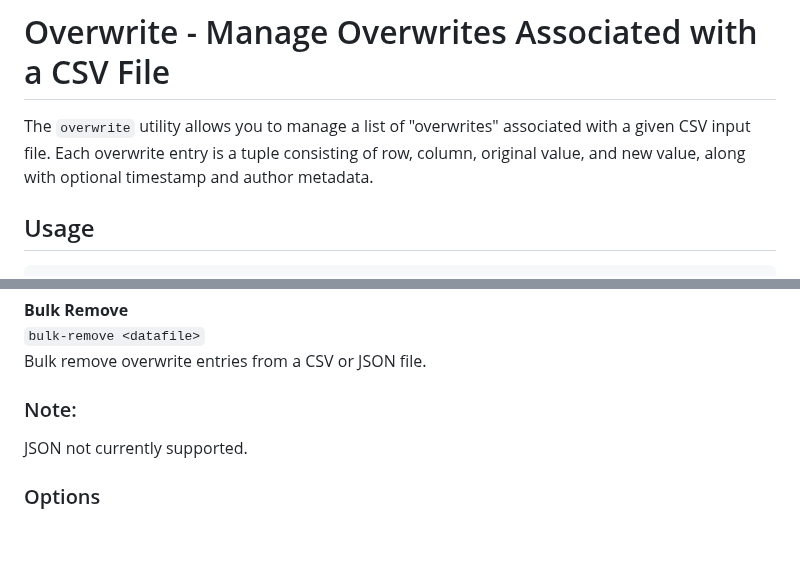
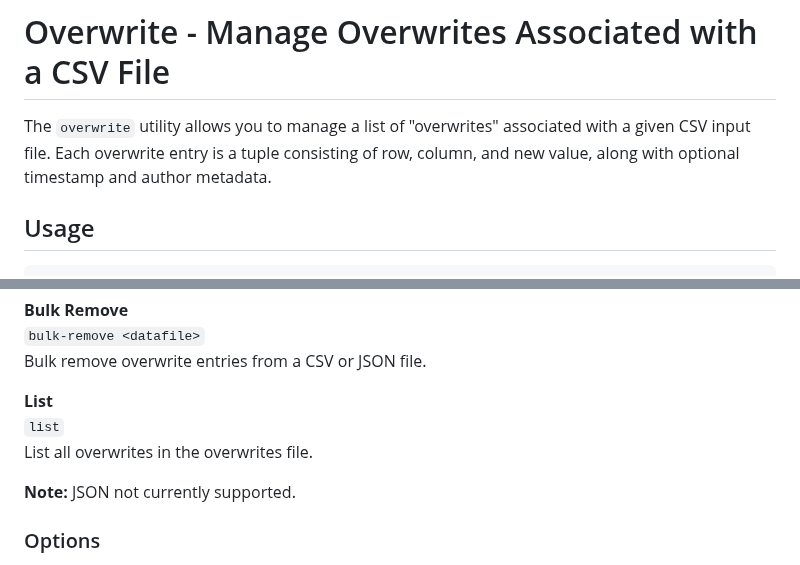
Before and after one commit to liquidaty/zsv, a Markdown page: docs/overwrite.md, 2 parts joined by grey strips. GitHub-like rendering; blank space fills up the shorter version.

Commit message:
Fix a few issues in markdown file

```diff
--- a/docs/overwrite.md
+++ b/docs/overwrite.md
@@ -1,6 +1,6 @@
 # Overwrite - Manage Overwrites Associated with a CSV File
 
-The `overwrite` utility allows you to manage a list of "overwrites" associated with a given CSV input file. Each overwrite entry is a tuple consisting of row, column, original value, and new value, along with optional timestamp and author metadata.
+The `overwrite` utility allows you to manage a list of "overwrites" associated with a given CSV input file. Each overwrite entry is a tuple consisting of row, column, and new value, along with optional timestamp and author metadata.
 
 ## Usage
 
@@ -53,7 +53,11 @@ Bulk add overwrite entries from a CSV or JSON file.
 `bulk-remove <datafile>`
 Bulk remove overwrite entries from a CSV or JSON file.
 
-### Note:
+**List**
+`list`
+List all overwrites in the overwrites file.
+
+**Note:**
 JSON not currently supported.
 
 ### Options
```
